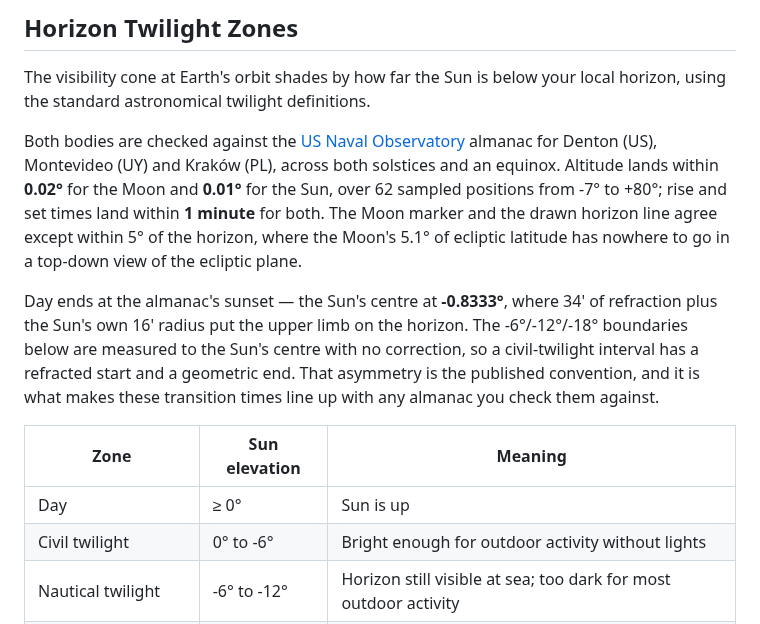
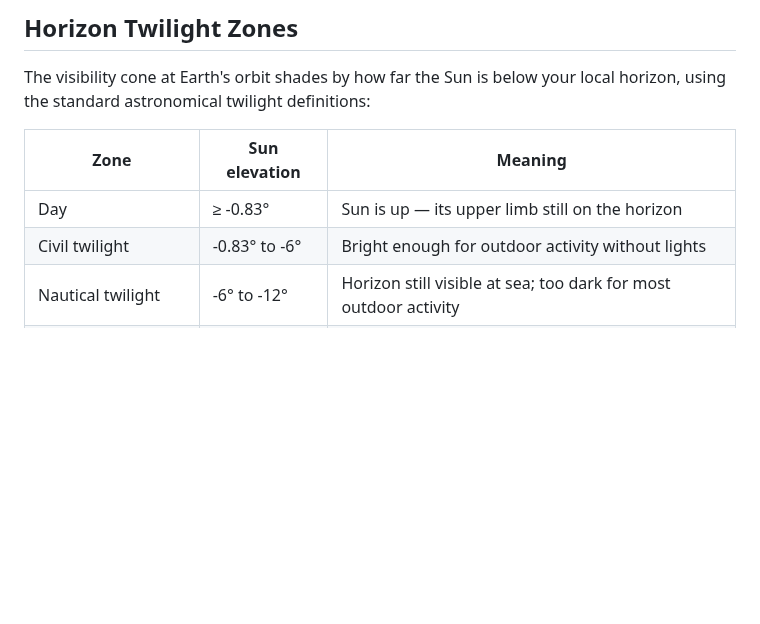
Before and after one commit to marcintk/ha-planetary-solar-system-card, a Markdown page: README.md, the part around one of its changes. Drawn GitHub-style; blank space fills up the shorter version.

Commit message:
docs: trim the twilight section back to the table
Two paragraphs of accuracy figures — sampled positions, degrees of altitude
error, the refracted-start/geometric-end asymmetry — belonged in the tests
that measure them, not in a README someone reads to set the card up. They are
still in test/astronomy/altitude-accuracy.test.ts and horizon-agreement.test.ts,
where a number that drifts fails something.

Kept one fact from them, in the table rather than in prose: Day ends at
-0.83deg, not 0deg. The table still claimed 0 after that threshold moved, so
it was documenting the old behaviour.

Drops the now-unreferenced [usno] link definition.

Co-Authored-By: Claude Opus 5 <noreply@anthropic.com>

```diff
--- a/README.md
+++ b/README.md
@@ -70,25 +70,12 @@ location:
 ## Horizon Twilight Zones
 
 The visibility cone at Earth's orbit shades by how far the Sun is below your local horizon, using
-the standard astronomical twilight definitions.
-
-Both bodies are checked against the [US Naval Observatory][usno] almanac for Denton (US), Montevideo
-(UY) and Kraków (PL), across both solstices and an equinox. Altitude lands within **0.02°** for the
-Moon and **0.01°** for the Sun, over 62 sampled positions from -7° to +80°; rise and set times land
-within **1 minute** for both. The Moon marker and the drawn horizon line agree except within 5° of
-the horizon, where the Moon's 5.1° of ecliptic latitude has nowhere to go in a top-down view of the
-ecliptic plane.
-
-Day ends at the almanac's sunset — the Sun's centre at **-0.8333°**, where 34' of refraction plus
-the Sun's own 16' radius put the upper limb on the horizon. The -6°/-12°/-18° boundaries below are
-measured to the Sun's centre with no correction, so a civil-twilight interval has a refracted start
-and a geometric end. That asymmetry is the published convention, and it is what makes these
-transition times line up with any almanac you check them against.
+the standard astronomical twilight definitions:
 
 | Zone                  | Sun elevation | Meaning                                                          |
 | --------------------- | ------------- | ---------------------------------------------------------------- |
-| Day                   | ≥ 0°          | Sun is up                                                        |
-| Civil twilight        | 0° to -6°     | Bright enough for outdoor activity without lights                |
+| Day                   | ≥ -0.83°      | Sun is up — its upper limb still on the horizon                  |
+| Civil twilight        | -0.83° to -6° | Bright enough for outdoor activity without lights                |
 | Nautical twilight     | -6° to -12°   | Horizon still visible at sea; too dark for most outdoor activity |
 | Astronomical twilight | -12° to -18°  | Sky background glow, faint stars washed out                      |
 | Night                 | < -18°        | Full dark; the Sun no longer lights the sky                      |
```
Also changed, not shown: other parts of README.md (+0 -1 lines).
